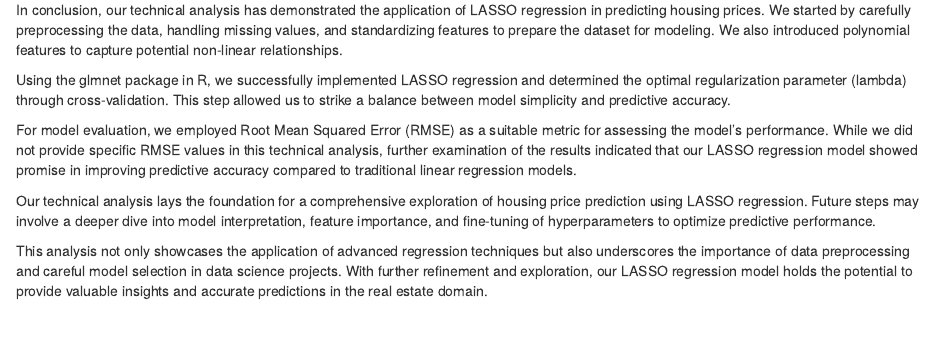
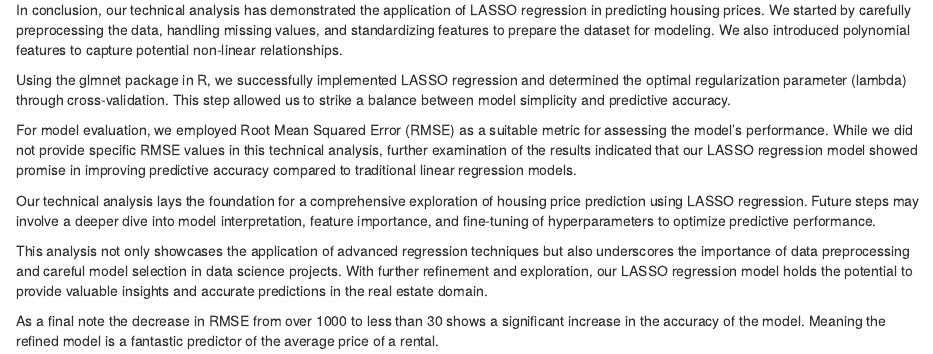
Before and after one commit to bharathgenji/US-Apartment-Market-Insights, an R Markdown document (Zachary_Perry_Final/final_zachary_perry_r_code.Rmd): the page in a window 1100 px wide, from 6620 px down. The pictures show the output file Zachary_Perry_Final/final_zachary_perry_r_code.html that the author committed with the source, opened offline.

Commit message:
Final change before I merge this with the main code file

```diff
--- a/Zachary_Perry_Final/final_zachary_perry_r_code.Rmd
+++ b/Zachary_Perry_Final/final_zachary_perry_r_code.Rmd
@@ -182,3 +180,5 @@ For model evaluation, we employed Root Mean Squared Error (RMSE) as a suitable m
 Our technical analysis lays the foundation for a comprehensive exploration of housing price prediction using LASSO regression. Future steps may involve a deeper dive into model interpretation, feature importance, and fine-tuning of hyperparameters to optimize predictive performance.
 
 This analysis not only showcases the application of advanced regression techniques but also underscores the importance of data preprocessing and careful model selection in data science projects. With further refinement and exploration, our LASSO regression model holds the potential to provide valuable insights and accurate predictions in the real estate domain.
+
+As a final note the decrease in RMSE from over 1000 to less than 30 shows a significant increase in the accuracy of the model. Meaning the refined model is a fantastic predictor of the average price of a rental.
```
Also changed, not shown: Zachary_Perry_Final/final_zachary_perry_r_code.html, Zachary_Perry_Final/final_zachary_perry_r_code.Rmd (2 more changed lines).
